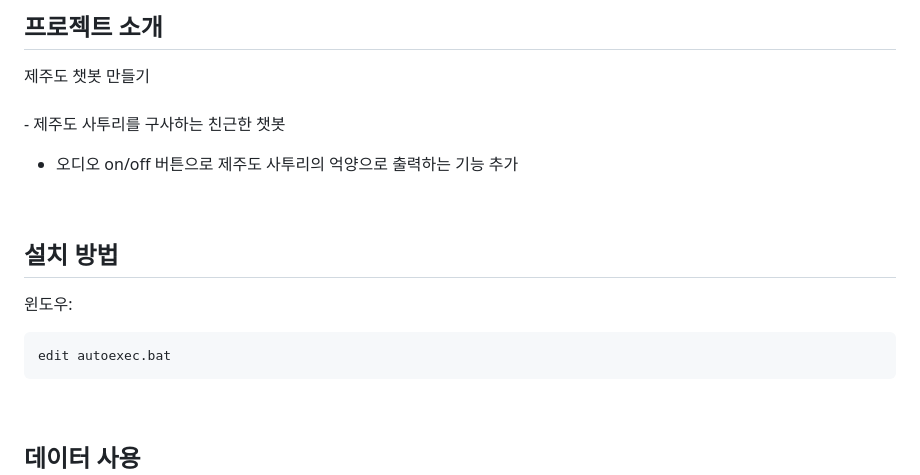
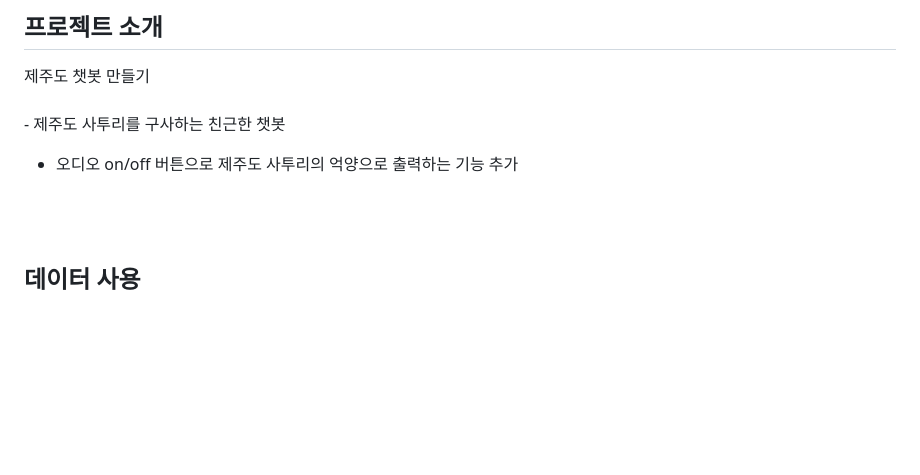
Before and after one commit to dev-hw/Jeju-ChatBot, a Markdown page: README.md, the part around the change. Rendered like a GitHub page; blank space fills up the shorter version.

````diff
--- a/README.md
+++ b/README.md
@@ -18,13 +18,6 @@
 </p>
 <br></bf>
 
-## 설치 방법
-
-윈도우:
-
-```sh
-edit autoexec.bat
-```
 
 <br></br>
 ## 데이터 사용
````
